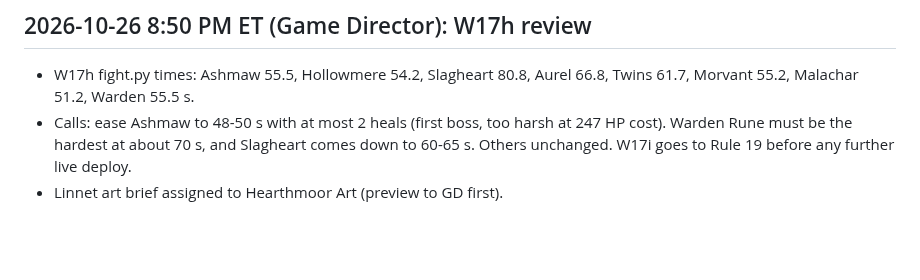
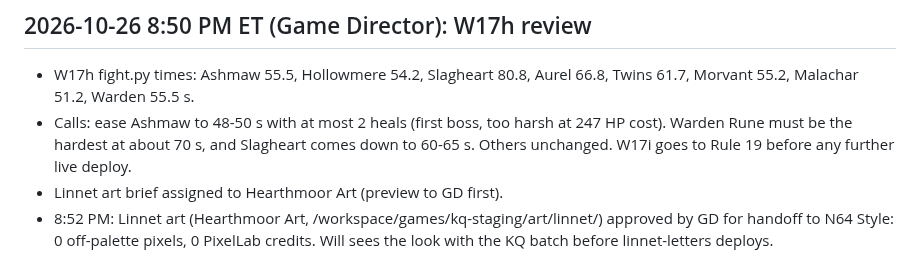
Before and after one commit to unclebill-spec/ki-quest, a Markdown page: BALANCE.md, the part around the change. Rendered like a GitHub page; blank space fills up the shorter version.

Commit message:
BALANCE: GD Linnet art note

```diff
--- a/BALANCE.md
+++ b/BALANCE.md
@@ -83,3 +83,4 @@ W17h tuning: Ashmaw (boss) min 19, out 1.5, 3 s phase-change invulnerability, ta
 - W17h fight.py times: Ashmaw 55.5, Hollowmere 54.2, Slagheart 80.8, Aurel 66.8, Twins 61.7, Morvant 55.2, Malachar 51.2, Warden 55.5 s.
 - Calls: ease Ashmaw to 48-50 s with at most 2 heals (first boss, too harsh at 247 HP cost). Warden Rune must be the hardest at about 70 s, and Slagheart comes down to 60-65 s. Others unchanged. W17i goes to Rule 19 before any further live deploy.
 - Linnet art brief assigned to Hearthmoor Art (preview to GD first).
+- 8:52 PM: Linnet art (Hearthmoor Art, /workspace/games/kq-staging/art/linnet/) approved by GD for handoff to N64 Style: 0 off-palette pixels, 0 PixelLab credits. Will sees the look with the KQ batch before linnet-letters deploys.
```
